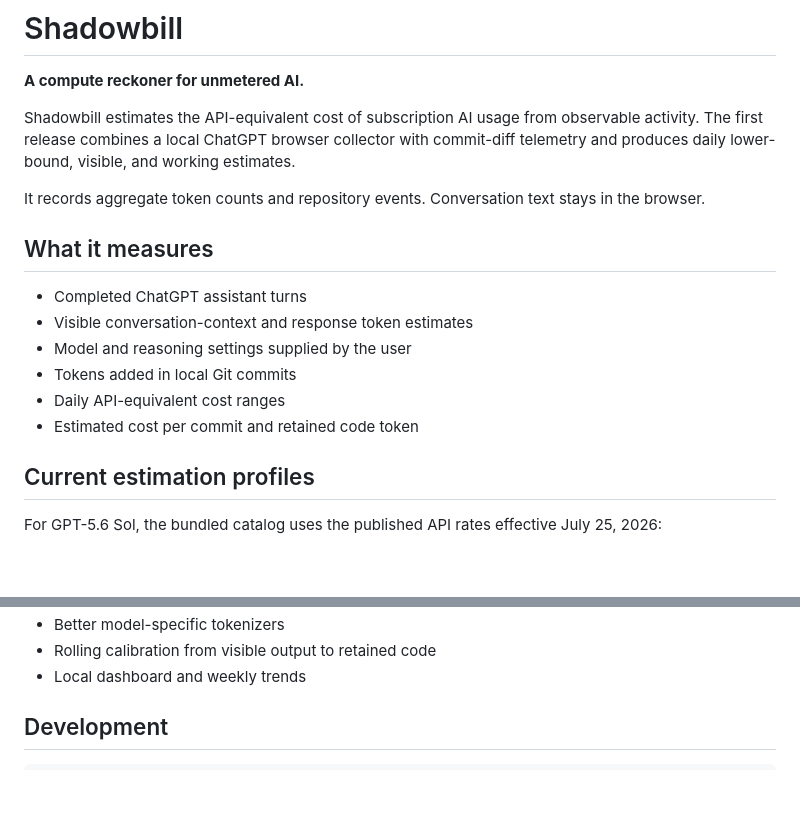
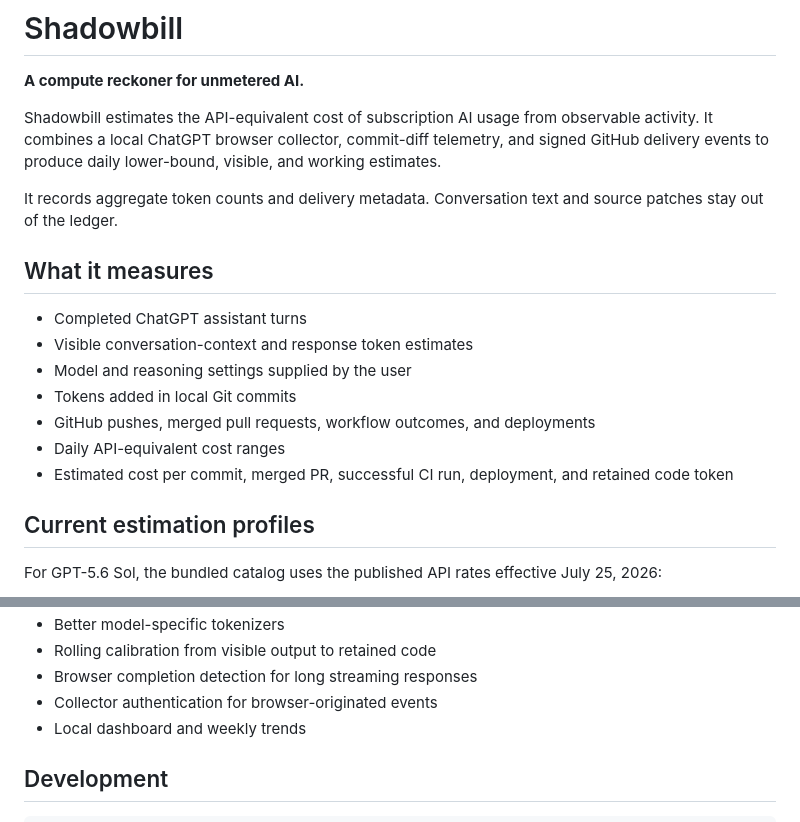
Before and after one commit to teamleaderleo/Shadowbill, a Markdown page: README.md, 2 parts joined by grey strips. Rendered like a GitHub page; blank space fills up the shorter version.

```diff
--- a/README.md
+++ b/README.md
@@ -2,9 +2,9 @@
 
 **A compute reckoner for unmetered AI.**
 
-Shadowbill estimates the API-equivalent cost of subscription AI usage from observable activity. The first release combines a local ChatGPT browser collector with commit-diff telemetry and produces daily lower-bound, visible, and working estimates.
+Shadowbill estimates the API-equivalent cost of subscription AI usage from observable activity. It combines a local ChatGPT browser collector, commit-diff telemetry, and signed GitHub delivery events to produce daily lower-bound, visible, and working estimates.
 
-It records aggregate token counts and repository events. Conversation text stays in the browser.
+It records aggregate token counts and delivery metadata. Conversation text and source patches stay out of the ledger.
 
 ## What it measures
 
@@ -12,8 +12,9 @@ It records aggregate token counts and repository events. Conversation text stays
 - Visible conversation-context and response token estimates
 - Model and reasoning settings supplied by the user
 - Tokens added in local Git commits
+- GitHub pushes, merged pull requests, workflow outcomes, and deployments
 - Daily API-equivalent cost ranges
-- Estimated cost per commit and retained code token
+- Estimated cost per commit, merged PR, successful CI run, deployment, and retained code token
 
 ## Current estimation profiles
 
@@ -93,5 +128,7 @@ Shadowbill reports API-equivalent estimates. Consumer ChatGPT does not expose ca
 - Better model-specific tokenizers
 - Rolling calibration from visible output to retained code
+- Browser completion detection for long streaming responses
+- Collector authentication for browser-originated events
 - Local dashboard and weekly trends
 
 ## Development
```
Also changed, not shown: other parts of README.md (+37 -3 lines).
